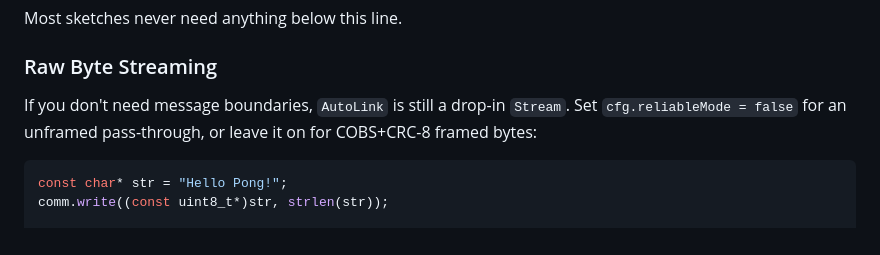
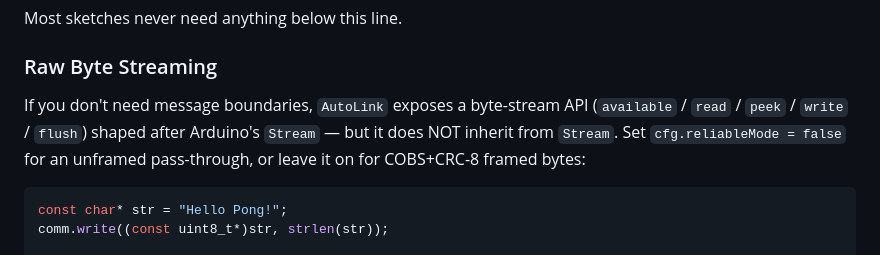
Before and after one commit to Systemsplanet/autolink, a Markdown page: docs/API.md, the part around the change. Drawn GitHub-style.

Commit message:
gitupload: docs/API.md

````diff
--- a/docs/API.md
+++ b/docs/API.md
@@ -22,7 +22,7 @@ Most sketches never need anything below this line.
 
 ### Raw Byte Streaming
 
-If you don't need message boundaries, `AutoLink` is still a drop-in `Stream`. Set `cfg.reliableMode = false` for an unframed pass-through, or leave it on for COBS+CRC-8 framed bytes:
+If you don't need message boundaries, `AutoLink` exposes a byte-stream API (`available` / `read` / `peek` / `write` / `flush`) shaped after Arduino's `Stream` — but it does NOT inherit from `Stream`. Set `cfg.reliableMode = false` for an unframed pass-through, or leave it on for COBS+CRC-8 framed bytes:
 
 ```cpp
 const char* str = "Hello Pong!";
````
